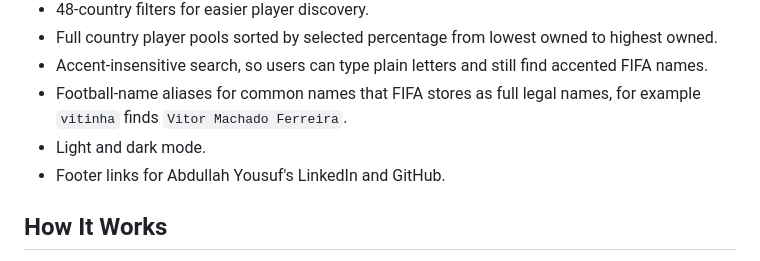
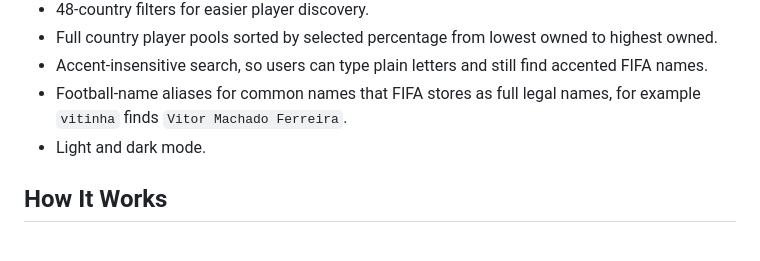
Before and after one commit to Abdullah-AYP/wcf-scout-2026, a Markdown page: README.md, the part around the change. Rendered like a GitHub page.

```diff
--- a/README.md
+++ b/README.md
@@ -18,7 +18,6 @@ The app helps users search the World Cup Fantasy player pool, find low-owned dif
 - Accent-insensitive search, so users can type plain letters and still find accented FIFA names.
 - Football-name aliases for common names that FIFA stores as full legal names, for example `vitinha` finds `Vitor Machado Ferreira`.
 - Light and dark mode.
-- Footer links for Abdullah Yousuf's LinkedIn and GitHub.
 
 ## How It Works
 
```
